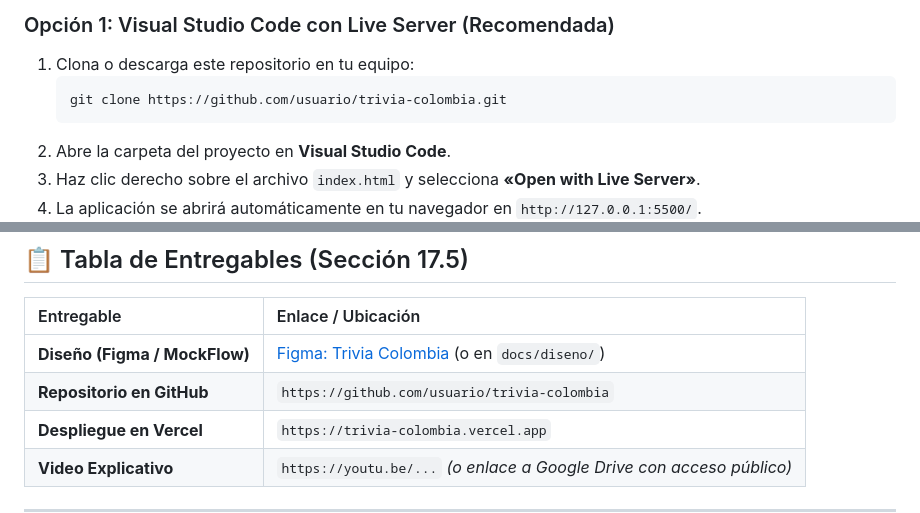
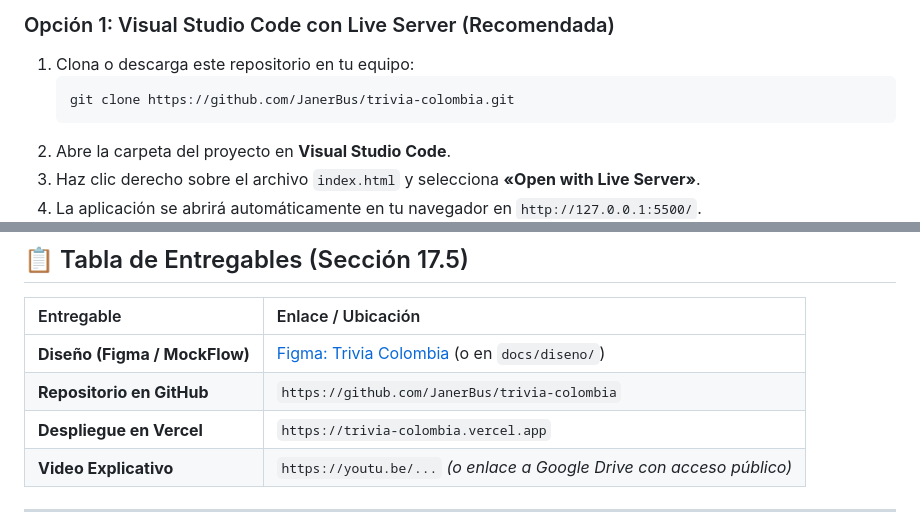
Before and after one commit to JanerBus/trivia-colombia, a Markdown page: README.md, 2 parts joined by grey strips. Rendered like a GitHub page.

Commit message:
docs: actualizar usuario JanerBus en README

````diff
--- a/README.md
+++ b/README.md
@@ -119,7 +119,7 @@ trivia-colombia/
 ### Opción 1: Visual Studio Code con Live Server (Recomendada)
 1. Clona o descarga este repositorio en tu equipo:
    ```bash
-   git clone https://github.com/usuario/trivia-colombia.git
+   git clone https://github.com/JanerBus/trivia-colombia.git
    ```
 2. Abre la carpeta del proyecto en **Visual Studio Code**.
 3. Haz clic derecho sobre el archivo `index.html` y selecciona **«Open with Live Server»**.
@@ -174,7 +174,7 @@ Para dar cumplimiento riguroso a la **Sección 17.4 del documento**:
 | Entregable | Enlace / Ubicación |
 | :--- | :--- |
 | **Diseño (Figma / MockFlow)** | [Figma: Trivia Colombia](https://www.figma.com/design/KYYLyikCCjNkgyWIoomCrJ/Sin-t%C3%ADtulo?node-id=0-1&t=qr1yn2kBIGjT7jMk-1) (o en `docs/diseno/`) |
-| **Repositorio en GitHub** | `https://github.com/usuario/trivia-colombia` |
+| **Repositorio en GitHub** | `https://github.com/JanerBus/trivia-colombia` |
 | **Despliegue en Vercel** | `https://trivia-colombia.vercel.app` |
 | **Video Explicativo** | `https://youtu.be/...` *(o enlace a Google Drive con acceso público)* |
 
````
